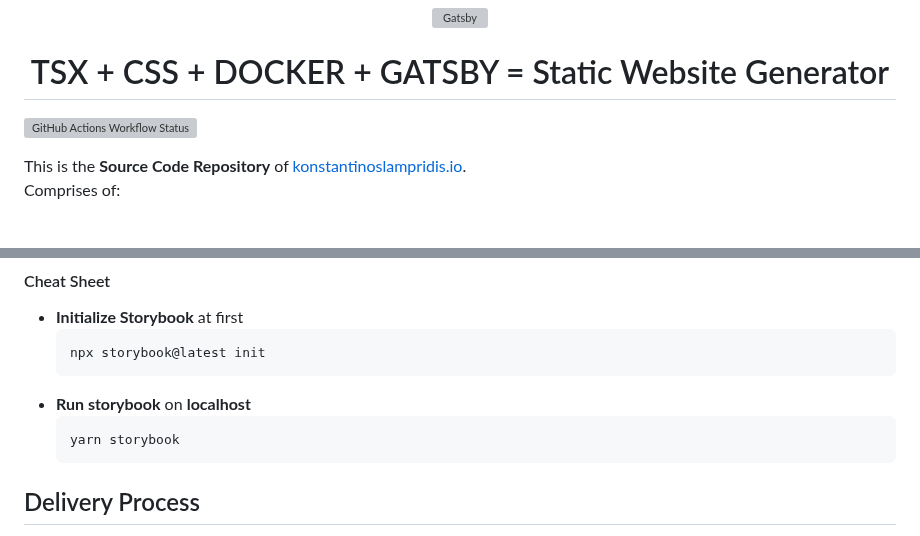
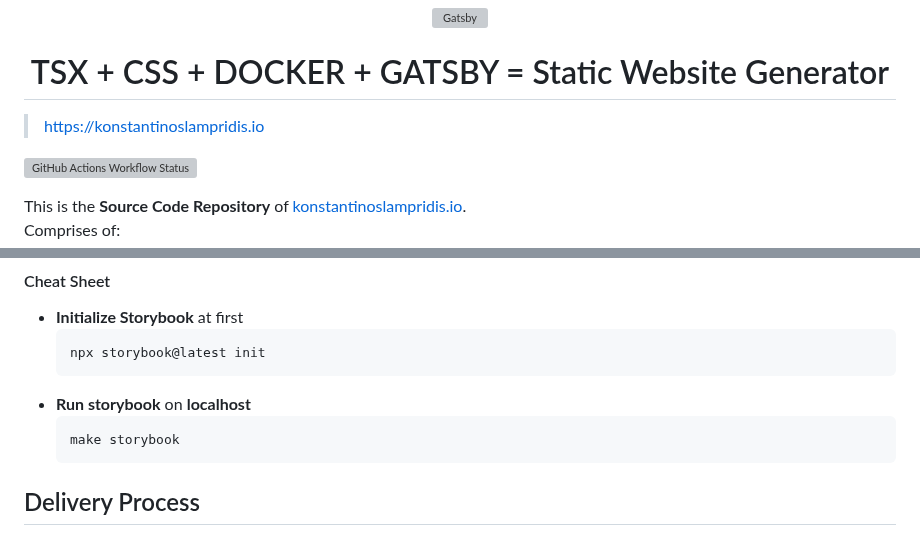
Before and after one commit to boromir674/konstantinoslampridis.io, a Markdown page: README.md, 2 parts joined by grey strips. GitHub-like rendering; blank space fills up the shorter version; grey boxes are pictures that could not be loaded.

````diff
--- a/README.md
+++ b/README.md
@@ -7,6 +7,7 @@
   TSX + CSS + DOCKER + GATSBY = Static Website Generator
 </h1>
 
+> https://konstantinoslampridis.io
 
 ![GitHub Actions Workflow Status](https://img.shields.io/github/actions/workflow/status/boromir674/konstantinoslampridis.io/cicd.yml?link=https%3A%2F%2Fgithub.com%2Fboromir674%2Fkonstantinoslampridis.io%2Factions%2Fworkflows%2Fcicd.yml)
 
@@ -134,8 +131,9 @@ Deploying `storybook` on localhost (dev server with some hot-reloading), enables
   ```
 - **Run storybook** on **localhost**
   ```shell
-  yarn storybook
+  make storybook
   ```
+
 ## Delivery Process
 
 Our case fits the Static Site Generator.
````
Also changed, not shown: other parts of README.md (+8 -32 lines).
